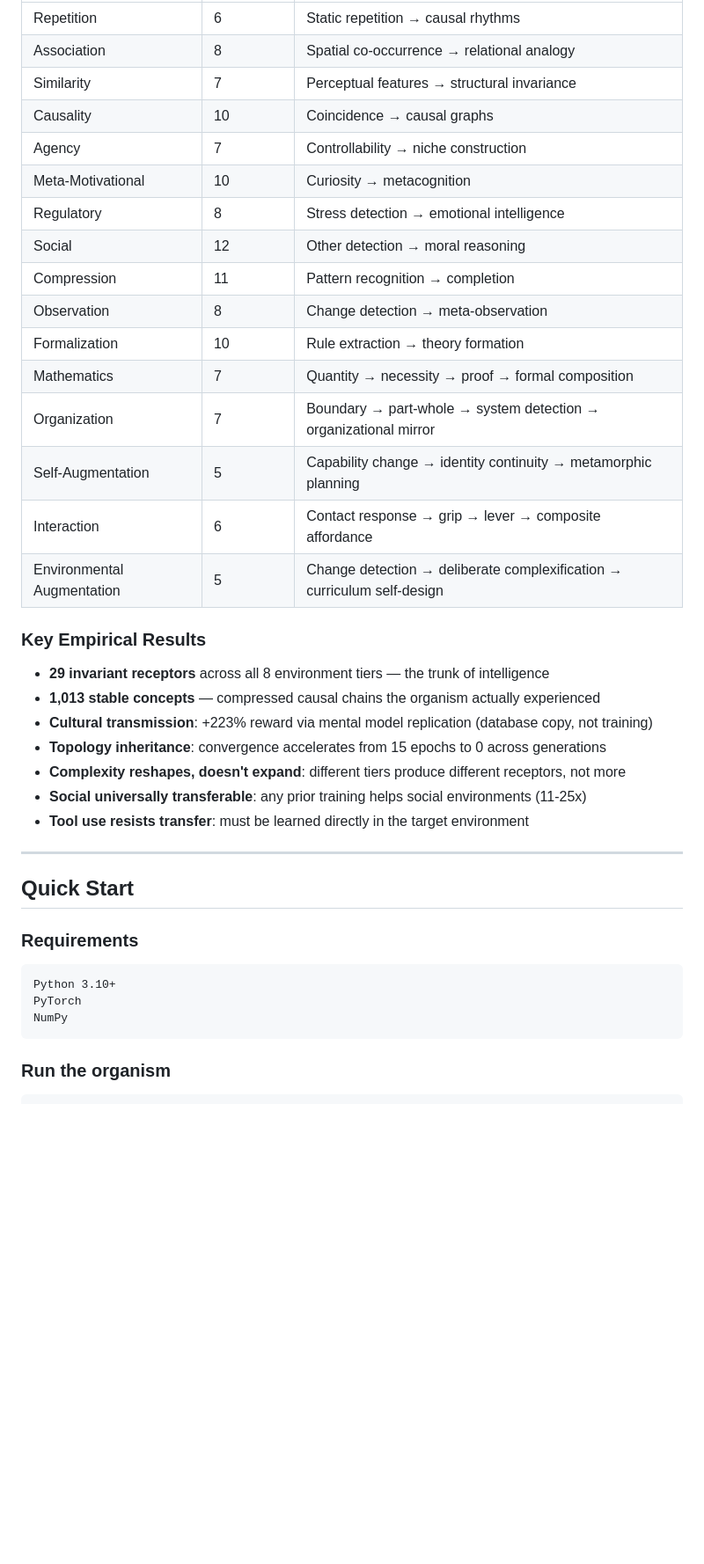
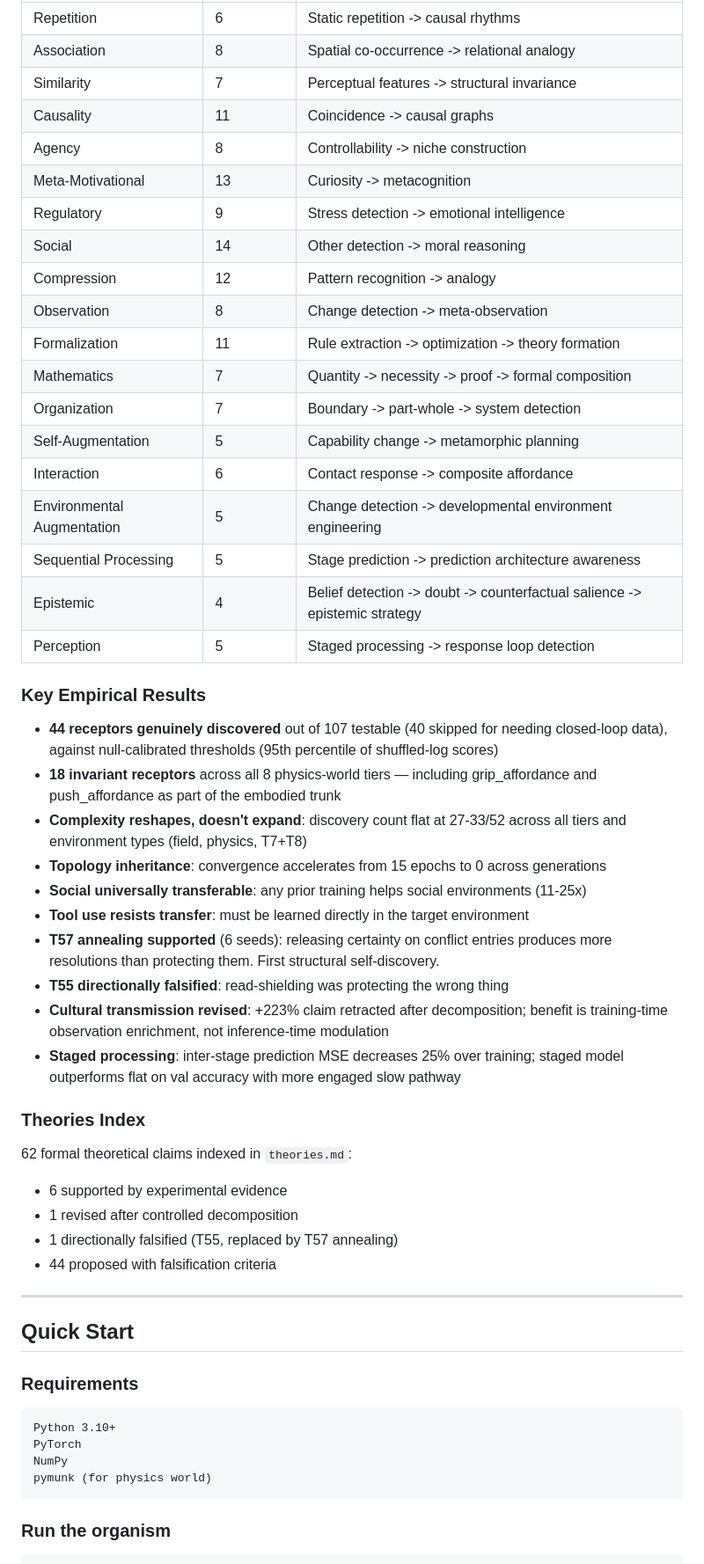
Before and after one commit to ameritusweb/ArtificialBiologicalIntelligence, a Markdown page: README.md, the part around one of its changes. Shown at 88% size. GitHub-like rendering; blank space fills up the shorter version.

````diff
--- a/README.md
+++ b/README.md
@@ -115,30 +147,44 @@ A formal specification of the receptor search space — the periodic table of co
 |--------|-----------|-----------|
-| Repetition | 6 | Static repetition → causal rhythms |
-| Association | 8 | Spatial co-occurrence → relational analogy |
-| Similarity | 7 | Perceptual features → structural invariance |
-| Causality | 10 | Coincidence → causal graphs |
-| Agency | 7 | Controllability → niche construction |
-| Meta-Motivational | 10 | Curiosity → metacognition |
-| Regulatory | 8 | Stress detection → emotional intelligence |
-| Social | 12 | Other detection → moral reasoning |
-| Compression | 11 | Pattern recognition → completion |
-| Observation | 8 | Change detection → meta-observation |
-| Formalization | 10 | Rule extraction → theory formation |
-| Mathematics | 7 | Quantity → necessity → proof → formal composition |
-| Organization | 7 | Boundary → part-whole → system detection → organizational mirror |
-| Self-Augmentation | 5 | Capability change → identity continuity → metamorphic planning |
-| Interaction | 6 | Contact response → grip → lever → composite affordance |
-| Environmental Augmentation | 5 | Change detection → deliberate complexification → curriculum self-design |
+| Repetition | 6 | Static repetition -> causal rhythms |
+| Association | 8 | Spatial co-occurrence -> relational analogy |
+| Similarity | 7 | Perceptual features -> structural invariance |
+| Causality | 11 | Coincidence -> causal graphs |
+| Agency | 8 | Controllability -> niche construction |
+| Meta-Motivational | 13 | Curiosity -> metacognition |
+| Regulatory | 9 | Stress detection -> emotional intelligence |
+| Social | 14 | Other detection -> moral reasoning |
+| Compression | 12 | Pattern recognition -> analogy |
+| Observation | 8 | Change detection -> meta-observation |
+| Formalization | 11 | Rule extraction -> optimization -> theory formation |
+| Mathematics | 7 | Quantity -> necessity -> proof -> formal composition |
+| Organization | 7 | Boundary -> part-whole -> system detection |
+| Self-Augmentation | 5 | Capability change -> metamorphic planning |
+| Interaction | 6 | Contact response -> composite affordance |
+| Environmental Augmentation | 5 | Change detection -> developmental environment engineering |
+| Sequential Processing | 5 | Stage prediction -> prediction architecture awareness |
+| Epistemic | 4 | Belief detection -> doubt -> counterfactual salience -> epistemic strategy |
+| Perception | 5 | Staged processing -> response loop detection |
 
 ### Key Empirical Results
 
-- **29 invariant receptors** across all 8 environment tiers — the trunk of intelligence
-- **1,013 stable concepts** — compressed causal chains the organism actually experienced
-- **Cultural transmission**: +223% reward via mental model replication (database copy, not training)
+- **44 receptors genuinely discovered** out of 107 testable (40 skipped for needing closed-loop data), against null-calibrated thresholds (95th percentile of shuffled-log scores)
+- **18 invariant receptors** across all 8 physics-world tiers — including grip_affordance and push_affordance as part of the embodied trunk
+- **Complexity reshapes, doesn't expand**: discovery count flat at 27-33/52 across all tiers and environment types (field, physics, T7+T8)
 - **Topology inheritance**: convergence accelerates from 15 epochs to 0 across generations
-- **Complexity reshapes, doesn't expand**: different tiers produce different receptors, not more
 - **Social universally transferable**: any prior training helps social environments (11-25x)
 - **Tool use resists transfer**: must be learned directly in the target environment
+- **T57 annealing supported** (6 seeds): releasing certainty on conflict entries produces more resolutions than protecting them. First structural self-discovery.
+- **T55 directionally falsified**: read-shielding was protecting the wrong thing
+- **Cultural transmission revised**: +223% claim retracted after decomposition; benefit is training-time observation enrichment, not inference-time modulation
+- **Staged processing**: inter-stage prediction MSE decreases 25% over training; staged model outperforms flat on val accuracy with more engaged slow pathway
+
+### Theories Index
+
+62 formal theoretical claims indexed in `theories.md`:
+- 6 supported by experimental evidence
+- 1 revised after controlled decomposition
+- 1 directionally falsified (T55, replaced by T57 annealing)
+- 44 proposed with falsification criteria
 
 ---
 
@@ -149,6 +195,7 @@ A formal specification of the receptor search space — the periodic table of co
 Python 3.10+
 PyTorch
 NumPy
+pymunk (for physics world)
 ```
 
 ### Run the organism
````
Also changed, not shown: other parts of README.md (+111 -55 lines).
